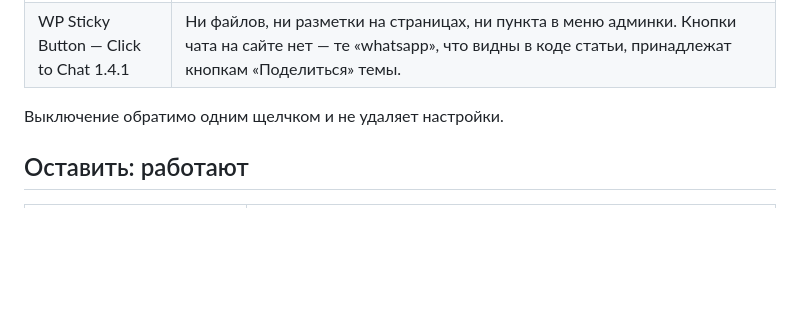
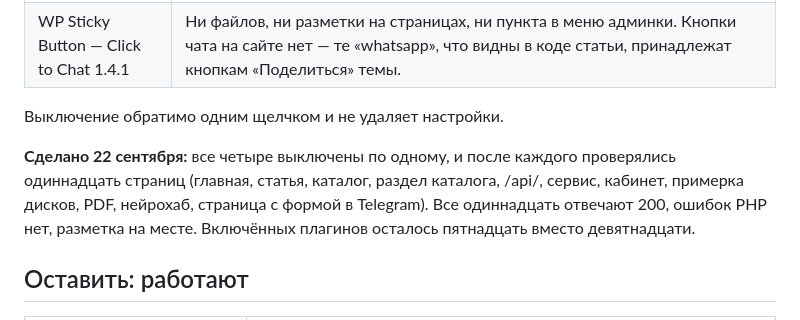
Before and after one commit to Aklex1/grandauto, a Markdown page: docs/PLUGINS.md, the part around the change. Rendered like a GitHub page; blank space fills up the shorter version.

Commit message:
Выключены четыре плагина, не производившие ничего
ACF Pro, Sticky Buttons, Ultimate Addons for WPBakery и Click to Chat
сняты по одному; после каждого проверялись одиннадцать страниц сайта —
все отвечают 200, ошибок PHP нет, разметка на месте. Включённых плагинов
осталось пятнадцать вместо девятнадцати.

Co-Authored-By: Claude Opus 5 <noreply@anthropic.com>
Claude-Session: https://claude.ai/code/session_01QSzrMzTZ1Xfo71CToYz9kd

```diff
--- a/docs/PLUGINS.md
+++ b/docs/PLUGINS.md
@@ -30,6 +30,13 @@
 | WP Sticky Button — Click to Chat 1.4.1 | Ни файлов, ни разметки на страницах, ни пункта в меню админки. Кнопки чата на сайте нет — те «whatsapp», что видны в коде статьи, принадлежат кнопкам «Поделиться» темы. |
 
 Выключение обратимо одним щелчком и не удаляет настройки.
+
+**Сделано 22 сентября:** все четыре выключены по одному, и после каждого
+проверялись одиннадцать страниц (главная, статья, каталог, раздел
+каталога, /api/, сервис, кабинет, примерка дисков, PDF, нейрохаб, страница
+с формой в Telegram). Все одиннадцать отвечают 200, ошибок PHP нет,
+разметка на месте. Включённых плагинов осталось пятнадцать вместо
+девятнадцати.
 
 ## Оставить: работают
 
```
